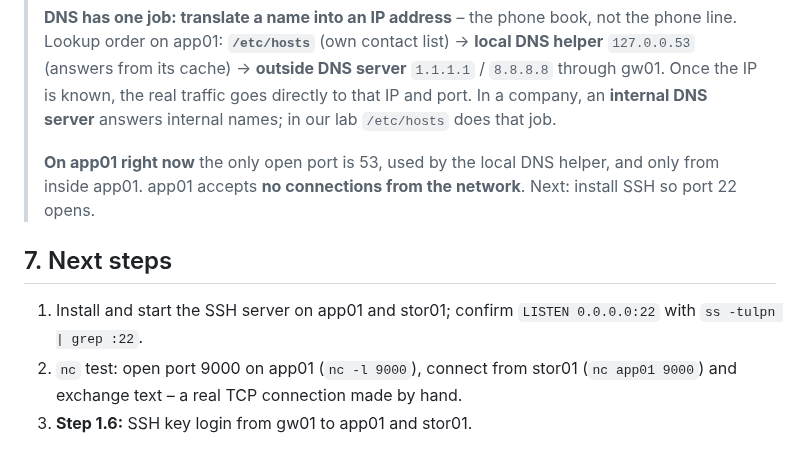
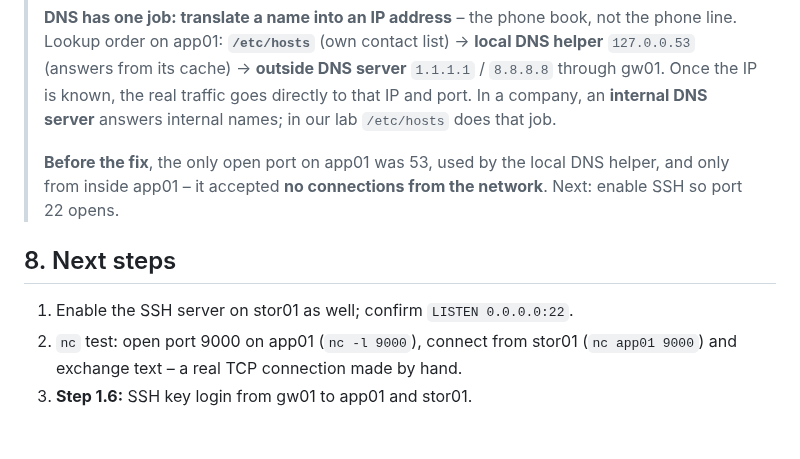
Before and after one commit to muhammadbilaljaved684-dotcom/Linux-Platform, a Markdown page: docs/progress/day-02-2026-10-15.md, the part around one of its changes. Rendered like a GitHub page.

```diff
--- a/docs/progress/day-02-2026-10-15.md
+++ b/docs/progress/day-02-2026-10-15.md
@@ -86,10 +110,10 @@ DNS uses UDP for short questions and TCP for answers too large for one packet
 >
 > **DNS has one job: translate a name into an IP address** – the phone book, not the phone line. Lookup order on app01: **`/etc/hosts`** (own contact list) → **local DNS helper** `127.0.0.53` (answers from its cache) → **outside DNS server** `1.1.1.1` / `8.8.8.8` through gw01. Once the IP is known, the real traffic goes directly to that IP and port. In a company, an **internal DNS server** answers internal names; in our lab `/etc/hosts` does that job.
 >
-> **On app01 right now** the only open port is 53, used by the local DNS helper, and only from inside app01. app01 accepts **no connections from the network**. Next: install SSH so port 22 opens.
+> **Before the fix**, the only open port on app01 was 53, used by the local DNS helper, and only from inside app01 – it accepted **no connections from the network**. Next: enable SSH so port 22 opens.
 
-## 7. Next steps
+## 8. Next steps
 
-1. Install and start the SSH server on app01 and stor01; confirm `LISTEN 0.0.0.0:22` with `ss -tulpn | grep :22`.
+1. Enable the SSH server on stor01 as well; confirm `LISTEN 0.0.0.0:22`.
 2. `nc` test: open port 9000 on app01 (`nc -l 9000`), connect from stor01 (`nc app01 9000`) and exchange text – a real TCP connection made by hand.
 3. **Step 1.6:** SSH key login from gw01 to app01 and stor01.
```
Also changed, not shown: other parts of docs/progress/day-02-2026-10-15.md (+28 -4 lines), README.md (+1 -1 lines), docs/images/day-02/02-app01-ssh-enabled.png (added).
